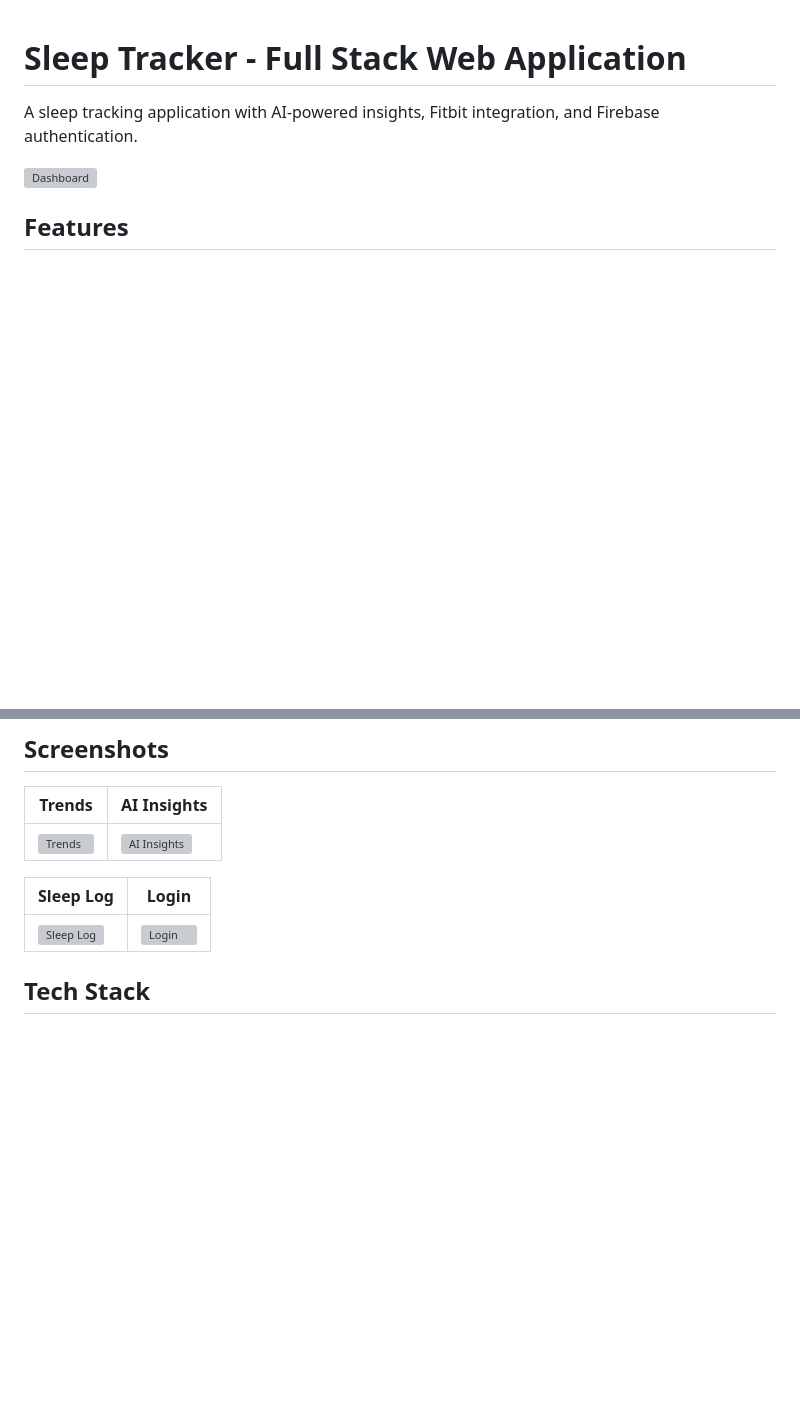
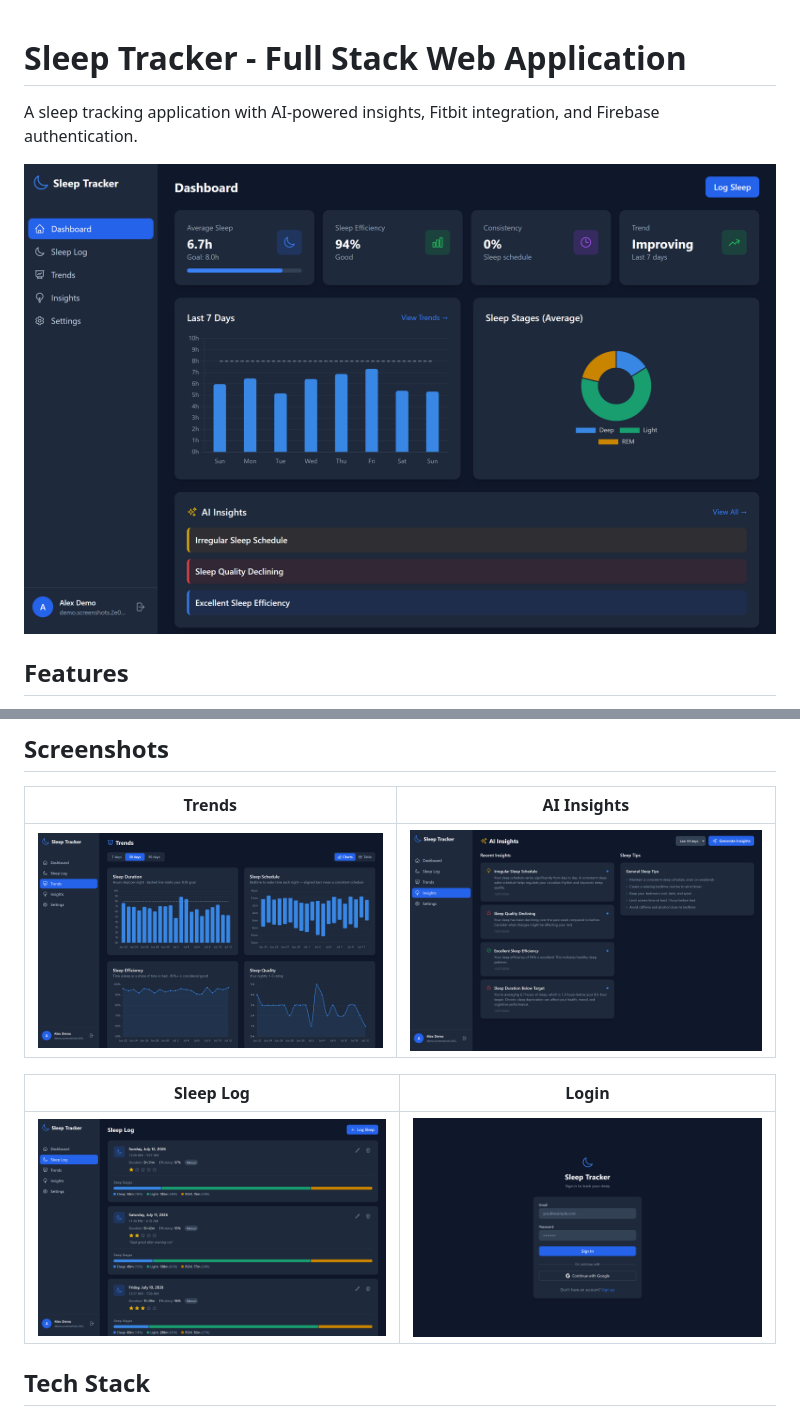
Before and after one commit to hhzks/sleep-insight-app, a Markdown page: README.md, 2 parts joined by grey strips. Rendered like a GitHub page; pictures changed too: assets/screenshots/dashboard.png (added), assets/screenshots/insights.png (added), assets/screenshots/login.png (added); blank space fills up the shorter version; grey boxes are pictures that could not be loaded.

Commit message:
added assets

```diff
--- a/README.md
+++ b/README.md
@@ -2,7 +2,7 @@
 
 A sleep tracking application with AI-powered insights, Fitbit integration, and Firebase authentication.
 
-![Dashboard](docs/screenshots/dashboard.png)
+![Dashboard](assets/screenshots/dashboard.png)
 
 ## Features
 
@@ -17,11 +17,11 @@ A sleep tracking application with AI-powered insights, Fitbit integration, and F
 
 | Trends | AI Insights |
 |---|---|
-| ![Trends](docs/screenshots/trends.png) | ![AI Insights](docs/screenshots/insights.png) |
+| ![Trends](assets/screenshots/trends.png) | ![AI Insights](assets/screenshots/insights.png) |
 
 | Sleep Log | Login |
 |---|---|
-| ![Sleep Log](docs/screenshots/sleep-log.png) | ![Login](docs/screenshots/login.png) |
+| ![Sleep Log](assets/screenshots/sleep-log.png) | ![Login](assets/screenshots/login.png) |
 
 ## Tech Stack
 
```
